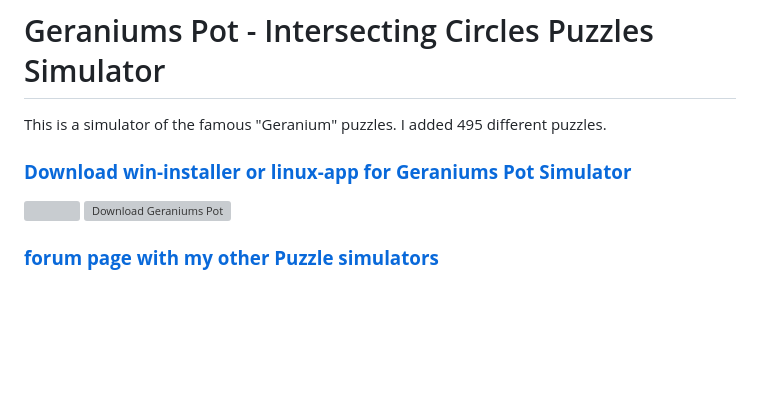
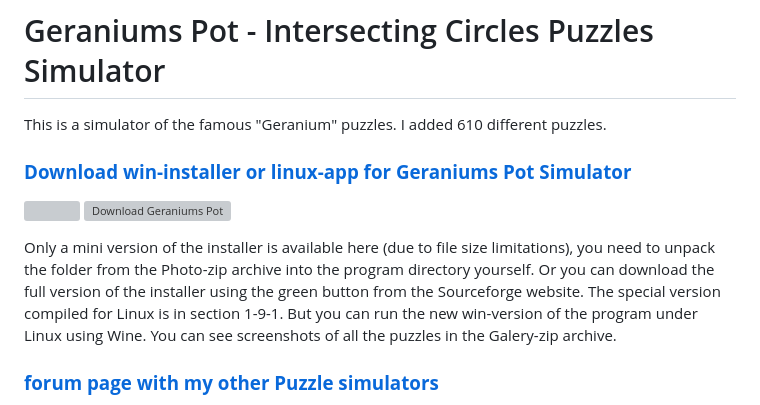
Before and after one commit to grigorusha/GeraniumsPot, a Markdown page: README.md, the part around the change. Rendered like a GitHub page; blank space fills up the shorter version; grey boxes are pictures that could not be loaded.

```diff
--- a/README.md
+++ b/README.md
@@ -1,10 +1,15 @@
 # Geraniums Pot - Intersecting Circles Puzzles Simulator
 
-This is a simulator of the famous "Geranium" puzzles.  I added 495 different puzzles.
+This is a simulator of the famous "Geranium" puzzles.  I added 610 different puzzles.
 
 ### **<a href="https://github.com/grigorusha/GeraniumsPot/releases/">Download win-installer or linux-app for Geraniums Pot Simulator</a>**
 ![](https://i.imgur.com/Z9xLTeo.png)
 [![Download Geraniums Pot](https://a.fsdn.com/con/app/sf-download-button)](https://sourceforge.net/projects/geraniumspot/files/latest/download)
+
+Only a mini version of the installer is available here (due to file size limitations), you need to unpack the folder from the Photo-zip archive into the program directory yourself. Or you can download the full version of the installer using the green button from the Sourceforge website.
+The special version compiled for Linux is in section 1-9-1. But you can run the new win-version of the program under Linux using Wine.
+You can see screenshots of all the puzzles in the Galery-zip archive.
+
 
 ### **<a href="https://twistypuzzles.com/forum/viewtopic.php?p=422931#p422931">forum page with my other Puzzle simulators</a>**
 
```
